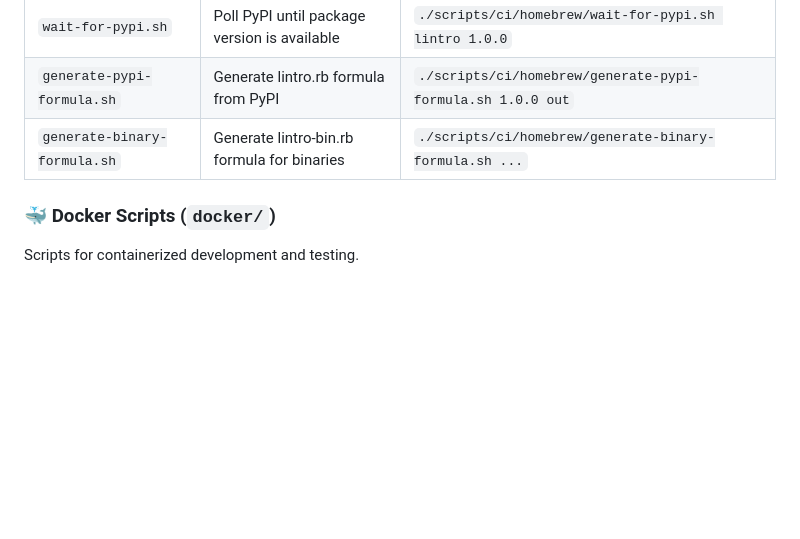
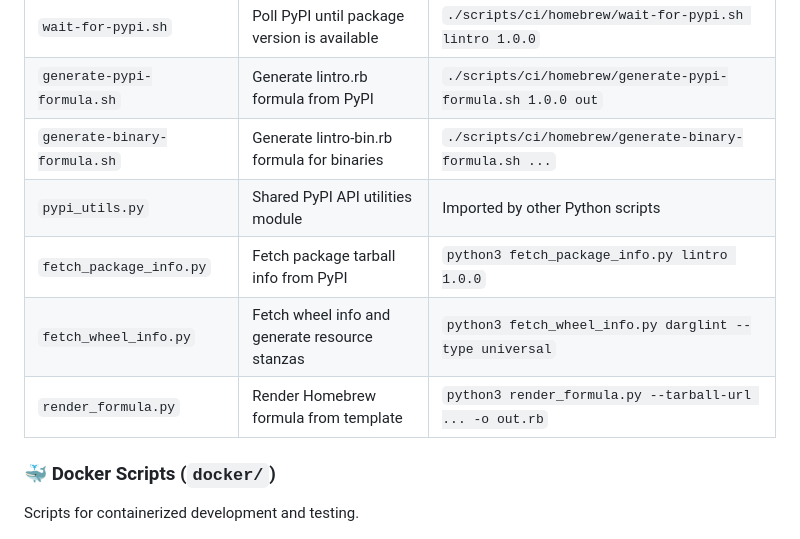
Before and after one commit to TurboCoder13/py-lintro, a Markdown page: scripts/README.md, the part around the change. GitHub-like rendering; blank space fills up the shorter version.

Commit message:
docs: add new homebrew scripts to README documentation
Document the new Python scripts added for formula generation:
- pypi_utils.py - Shared PyPI API utilities
- fetch_package_info.py - Package tarball info fetcher
- fetch_wheel_info.py - Wheel resource stanza generator
- render_formula.py - Template renderer for formulas

```diff
--- a/scripts/README.md
+++ b/scripts/README.md
@@ -130,6 +130,10 @@ Scripts for generating and updating Homebrew formulas.
 | `wait-for-pypi.sh`           | Poll PyPI until package version is available | `./scripts/ci/homebrew/wait-for-pypi.sh lintro 1.0.0`      |
 | `generate-pypi-formula.sh`   | Generate lintro.rb formula from PyPI         | `./scripts/ci/homebrew/generate-pypi-formula.sh 1.0.0 out` |
 | `generate-binary-formula.sh` | Generate lintro-bin.rb formula for binaries  | `./scripts/ci/homebrew/generate-binary-formula.sh ...`     |
+| `pypi_utils.py`              | Shared PyPI API utilities module             | Imported by other Python scripts                           |
+| `fetch_package_info.py`      | Fetch package tarball info from PyPI         | `python3 fetch_package_info.py lintro 1.0.0`               |
+| `fetch_wheel_info.py`        | Fetch wheel info and generate resource stanzas | `python3 fetch_wheel_info.py darglint --type universal`  |
+| `render_formula.py`          | Render Homebrew formula from template        | `python3 render_formula.py --tarball-url ... -o out.rb`    |
 
 ### 🐳 Docker Scripts (`docker/`)
 
```
